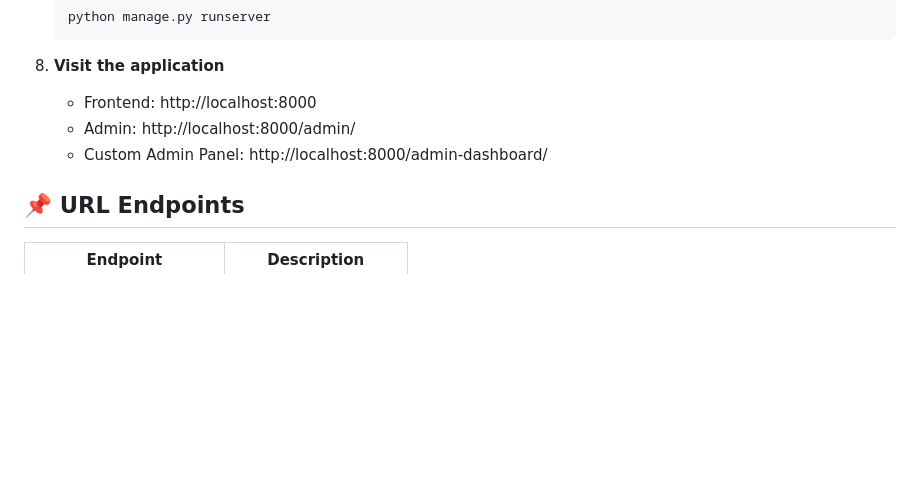
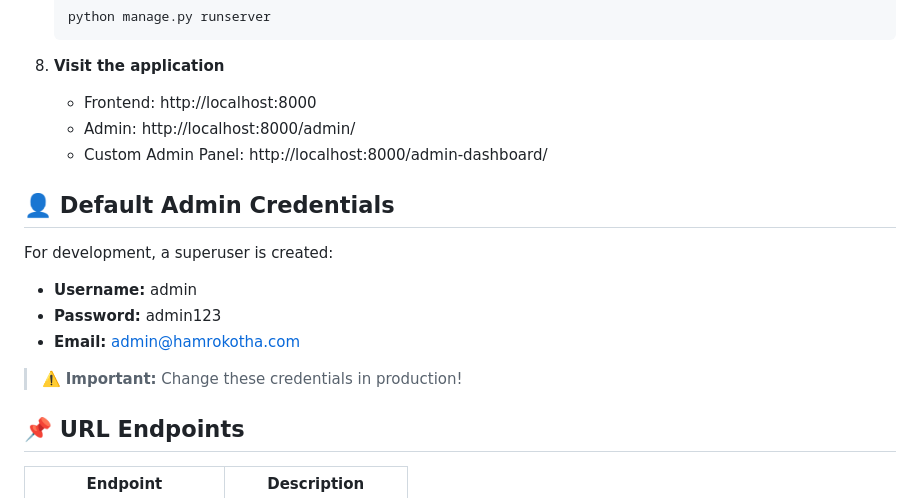
Before and after one commit to shivraj598/Hamrokotha-rental-web-application, a Markdown page: README.md, the part around the change. GitHub-like rendering; blank space fills up the shorter version.

Commit message:
docs: Add default admin credentials to README

```diff
--- a/README.md
+++ b/README.md
@@ -107,6 +107,15 @@ rental_platform/
    - Admin: http://localhost:8000/admin/
    - Custom Admin Panel: http://localhost:8000/admin-dashboard/
 
+## 👤 Default Admin Credentials
+
+For development, a superuser is created:
+- **Username:** admin
+- **Password:** admin123
+- **Email:** admin@hamrokotha.com
+
+> ⚠️ **Important:** Change these credentials in production!
+
 ## 📌 URL Endpoints
 
 | Endpoint | Description |
```
